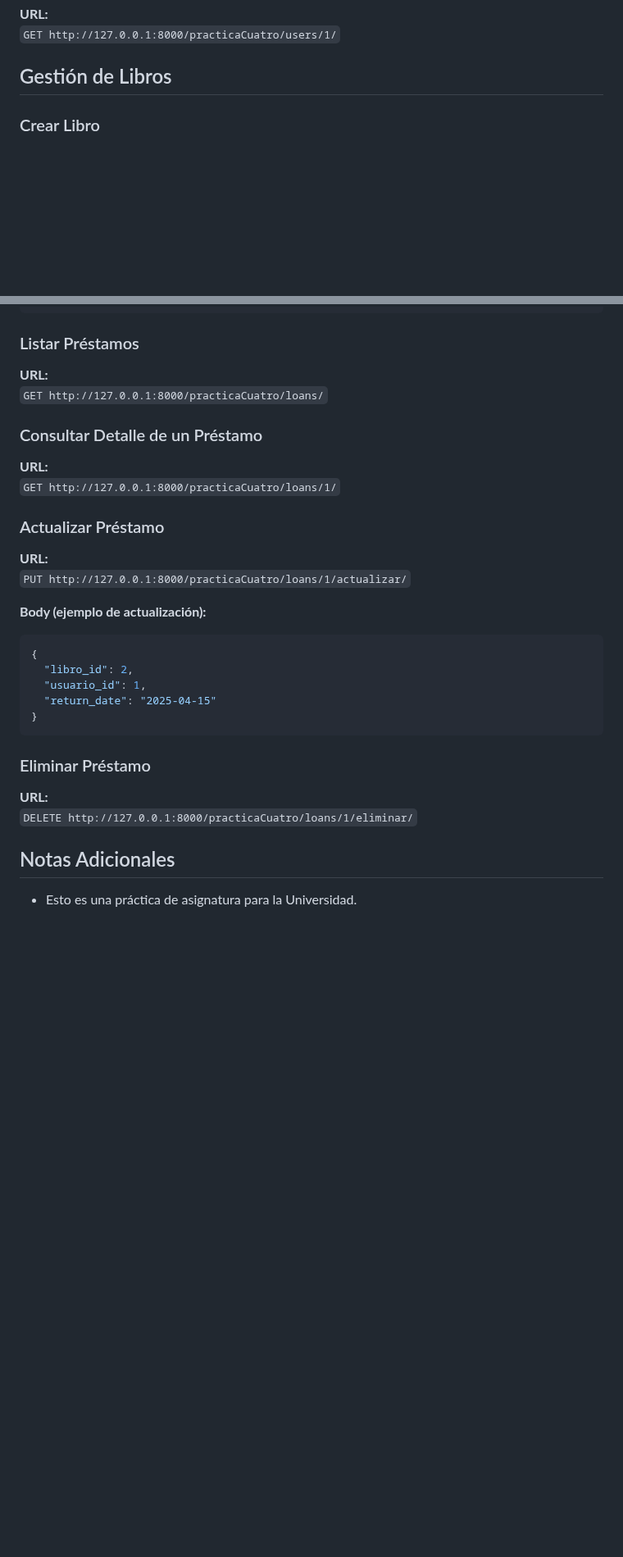
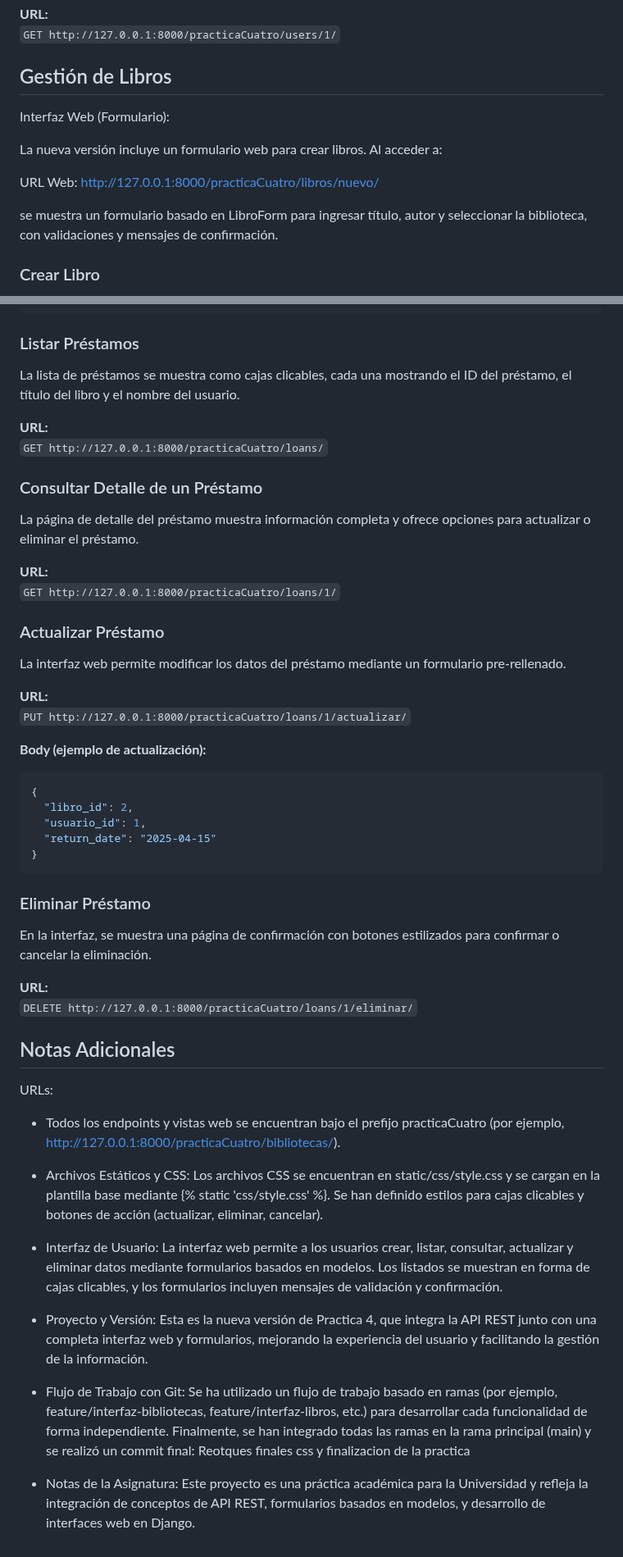
Before and after one commit to alebarzal/Practica4, a Markdown page: README.md, 2 parts joined by grey strips. Shown at 82% size. GitHub-like rendering; blank space fills up the shorter version.

```diff
--- a/README.md
+++ b/README.md
@@ -61,6 +101,16 @@ Este repositorio implementa una API REST para la gestión de una biblioteca, usu
 `GET http://127.0.0.1:8000/practicaCuatro/users/1/`
 
 ## Gestión de Libros
+
+Interfaz Web (Formulario):
+
+La nueva versión incluye un formulario web para crear libros. Al acceder a:
+
+URL Web:
+http://127.0.0.1:8000/practicaCuatro/libros/nuevo/
+
+se muestra un formulario basado en LibroForm para ingresar título, autor y seleccionar la biblioteca, con validaciones y mensajes de confirmación.
+
 
 ### Crear Libro
 
@@ -132,15 +202,21 @@ Este repositorio implementa una API REST para la gestión de una biblioteca, usu
 
 ### Listar Préstamos
 
+La lista de préstamos se muestra como cajas clicables, cada una mostrando el ID del préstamo, el título del libro y el nombre del usuario.
+
 **URL:**
 `GET http://127.0.0.1:8000/practicaCuatro/loans/`
 
 ### Consultar Detalle de un Préstamo
 
+La página de detalle del préstamo muestra información completa y ofrece opciones para actualizar o eliminar el préstamo.
+
 **URL:**
 `GET http://127.0.0.1:8000/practicaCuatro/loans/1/`
 
 ### Actualizar Préstamo
+
+La interfaz web permite modificar los datos del préstamo mediante un formulario pre-rellenado.
 
 **URL:**
 `PUT http://127.0.0.1:8000/practicaCuatro/loans/1/actualizar/`
@@ -156,9 +232,29 @@ Este repositorio implementa una API REST para la gestión de una biblioteca, usu
 
 ### Eliminar Préstamo
 
+En la interfaz, se muestra una página de confirmación con botones estilizados para confirmar o cancelar la eliminación.
+
+
 **URL:**
 `DELETE http://127.0.0.1:8000/practicaCuatro/loans/1/eliminar/`
 
 ## Notas Adicionales
 
-- Esto es una práctica de asignatura para la Universidad.
+URLs:
+- Todos los endpoints y vistas web se encuentran bajo el prefijo practicaCuatro (por ejemplo, http://127.0.0.1:8000/practicaCuatro/bibliotecas/).
+
+- Archivos Estáticos y CSS:
+Los archivos CSS se encuentran en static/css/style.css y se cargan en la plantilla base mediante {% static 'css/style.css' %}. Se han definido estilos para cajas clicables y botones de acción (actualizar, eliminar, cancelar).
+
+- Interfaz de Usuario:
+La interfaz web permite a los usuarios crear, listar, consultar, actualizar y eliminar datos mediante formularios basados en modelos. Los listados se muestran en forma de cajas clicables, y los formularios incluyen mensajes de validación y confirmación.
+
+- Proyecto y Versión:
+Esta es la nueva versión de Practica 4, que integra la API REST junto con una completa interfaz web y formularios, mejorando la experiencia del usuario y facilitando la gestión de la información.
+
+- Flujo de Trabajo con Git:
+Se ha utilizado un flujo de trabajo basado en ramas (por ejemplo, feature/interfaz-bibliotecas, feature/interfaz-libros, etc.) para desarrollar cada funcionalidad de forma independiente. Finalmente, se han integrado todas las ramas en la rama principal (main) y se realizó un commit final:
+Reotques finales css y finalizacion de la practica
+
+- Notas de la Asignatura:
+Este proyecto es una práctica académica para la Universidad y refleja la integración de conceptos de API REST, formularios basados en modelos, y desarrollo de interfaces web en Django.
```
Also changed, not shown: other parts of README.md (+62 -2 lines).
